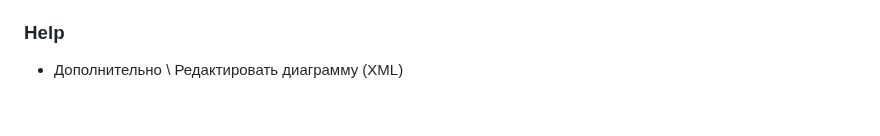
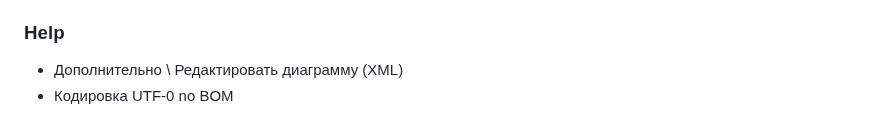
Before and after one commit to bpmbpm/draw-vad, a Markdown page: notation/readme.md, the part around the change. GitHub-like rendering.

```diff
--- a/notation/readme.md
+++ b/notation/readme.md
@@ -53,3 +53,4 @@ https://www.drawio.com/doc/faq/custom-shapes
 
 ### Help
 - Дополнительно \ Редактировать диаграмму (XML)
+- Кодировка UTF-0 no BOM
```
